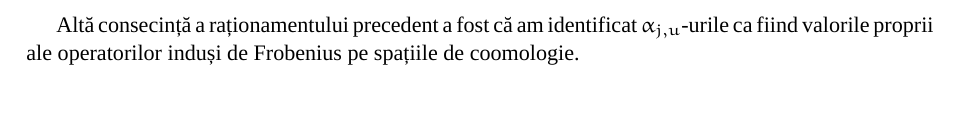
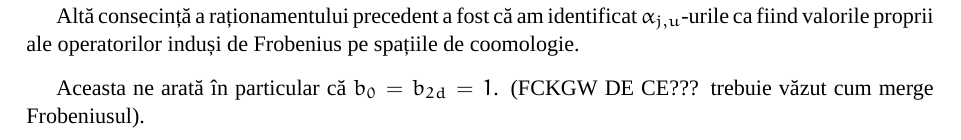
Before and after one commit to asipos/etale, a LaTeX book (etale.tex): part of page 15 of 17 before the commit and part of page 16 of 17 after it, cut so that both start at the same text, the shorter picture padded with empty space. Compiled offline with XeLaTeX; a missing font is replaced by an installed copy or a similar font.

```diff
--- a/etale.tex
+++ b/etale.tex
@@ -295,6 +295,8 @@
 
 Altă consecință a raționamentului precedent a fost că am identificat $\alpha_{j,u}$-urile ca fiind valorile proprii ale operatorilor induși de Frobenius pe spațiile de coomologie.
 
+Aceasta ne arată în particular că $b_0=b_{2d}=1$. (FCKGW DE CE??? trebuie văzut cum merge Frobeniusul).
+
 
 
 
```
Also changed, not shown: 1 other file.
